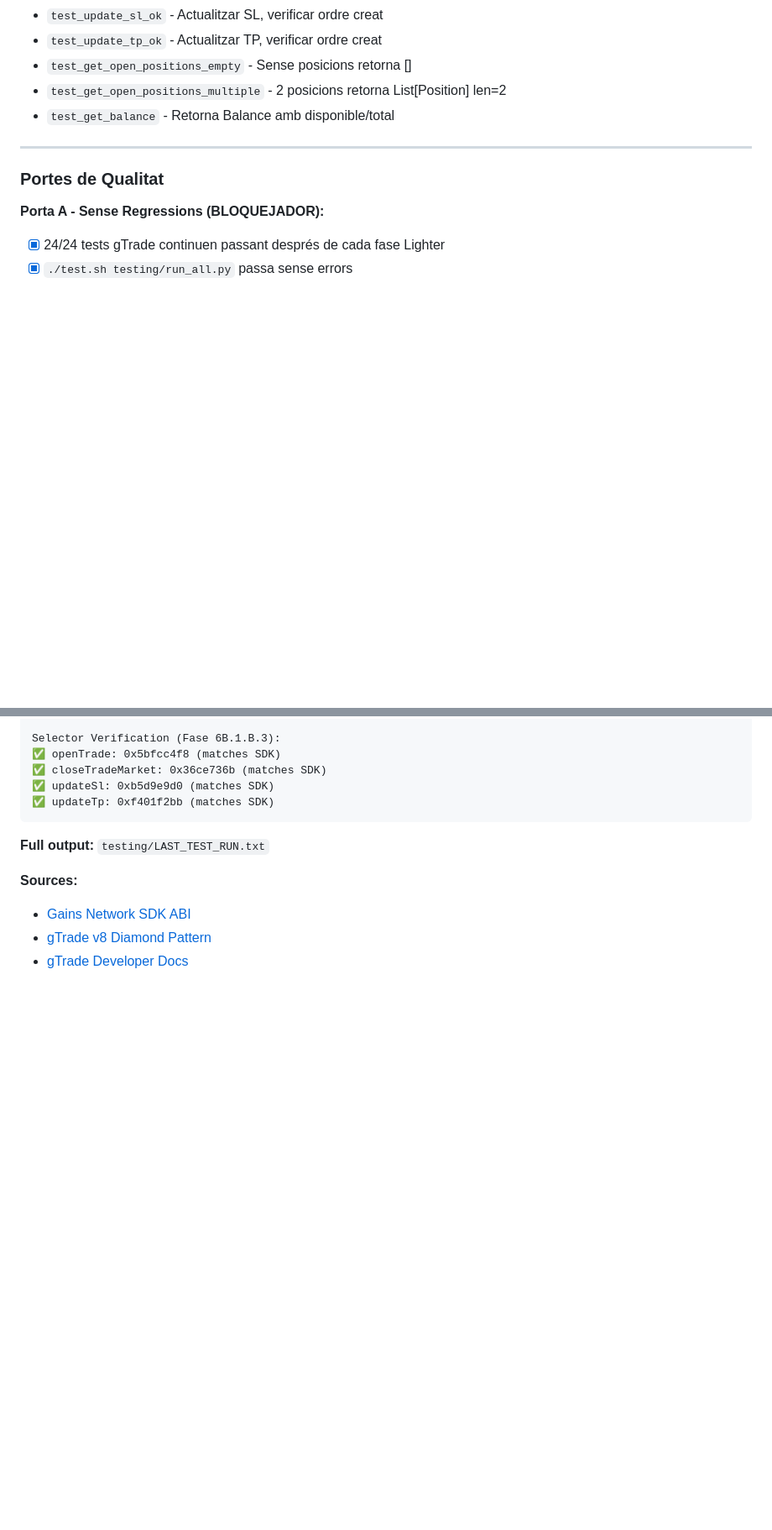
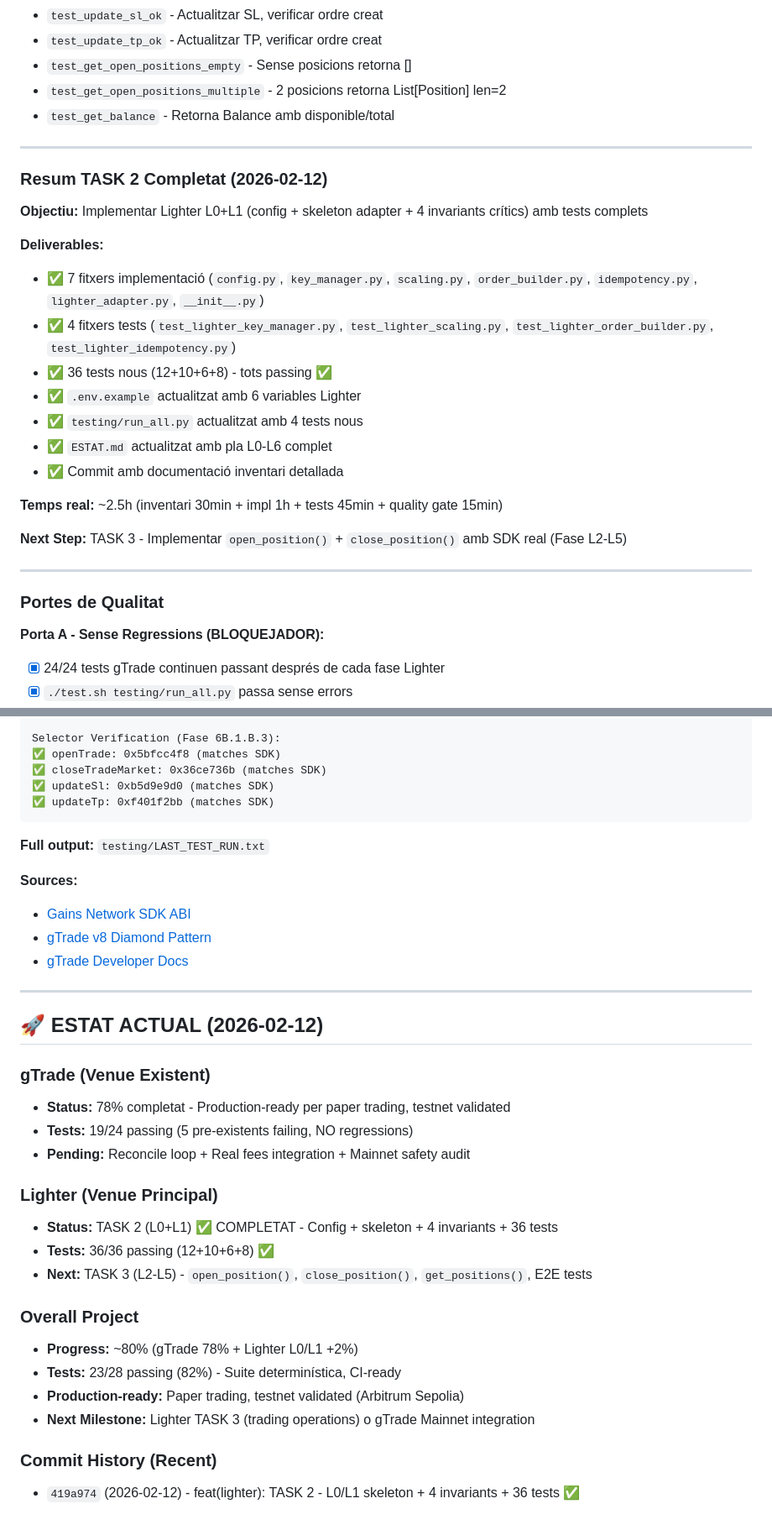
Before and after one commit to romros/BrokerageService, a Markdown page: ESTAT.md, 2 parts joined by grey strips. Shown at 84% size. GitHub-like rendering; blank space fills up the shorter version.

```diff
--- a/ESTAT.md
+++ b/ESTAT.md
@@ -377,6 +354,25 @@ idempotency_store.get(str(client_order_index))
 - `test_get_open_positions_empty` - Sense posicions retorna []
 - `test_get_open_positions_multiple` - 2 posicions retorna List[Position] len=2
 - `test_get_balance` - Retorna Balance amb disponible/total
+
+---
+
+### Resum TASK 2 Completat (2026-02-12)
+
+**Objectiu:** Implementar Lighter L0+L1 (config + skeleton adapter + 4 invariants crítics) amb tests complets
+
+**Deliverables:**
+- ✅ 7 fitxers implementació (`config.py`, `key_manager.py`, `scaling.py`, `order_builder.py`, `idempotency.py`, `lighter_adapter.py`, `__init__.py`)
+- ✅ 4 fitxers tests (`test_lighter_key_manager.py`, `test_lighter_scaling.py`, `test_lighter_order_builder.py`, `test_lighter_idempotency.py`)
+- ✅ 36 tests nous (12+10+6+8) - tots passing ✅
+- ✅ `.env.example` actualitzat amb 6 variables Lighter
+- ✅ `testing/run_all.py` actualitzat amb 4 tests nous
+- ✅ `ESTAT.md` actualitzat amb pla L0-L6 complet
+- ✅ Commit amb documentació inventari detallada
+
+**Temps real:** ~2.5h (inventari 30min + impl 1h + tests 45min + quality gate 15min)
+
+**Next Step:** TASK 3 - Implementar `open_position()` + `close_position()` amb SDK real (Fase L2-L5)
 
 ---
 
@@ -1377,3 +1416,26 @@ Selector Verification (Fase 6B.1.B.3):
 - [Gains Network SDK ABI](https://github.com/GainsNetwork-org/sdk/blob/main/abi/GNSMultiCollatDiamond.json)
 - [gTrade v8 Diamond Pattern](https://medium.com/gains-network/introducing-gtrade-v8-diamond-refactor-and-smart-contract-integration-a175b96ccb82)
 - [gTrade Developer Docs](https://docs.gains.trade/developer/integrators)
+
+---
+
+## 🚀 ESTAT ACTUAL (2026-02-12)
+
+### gTrade (Venue Existent)
+- **Status:** 78% completat - Production-ready per paper trading, testnet validated
+- **Tests:** 19/24 passing (5 pre-existents failing, NO regressions)
+- **Pending:** Reconcile loop + Real fees integration + Mainnet safety audit
+
+### Lighter (Venue Principal)
+- **Status:** TASK 2 (L0+L1) ✅ COMPLETAT - Config + skeleton + 4 invariants + 36 tests
+- **Tests:** 36/36 passing (12+10+6+8) ✅
+- **Next:** TASK 3 (L2-L5) - `open_position()`, `close_position()`, `get_positions()`, E2E tests
+
+### Overall Project
+- **Progress:** ~80% (gTrade 78% + Lighter L0/L1 +2%)
+- **Tests:** 23/28 passing (82%) - Suite determinística, CI-ready
+- **Production-ready:** Paper trading, testnet validated (Arbitrum Sepolia)
+- **Next Milestone:** Lighter TASK 3 (trading operations) o gTrade Mainnet integration
+
+### Commit History (Recent)
+- `419a974` (2026-02-12) - feat(lighter): TASK 2 - L0/L1 skeleton + 4 invariants + 36 tests ✅
```
Also changed, not shown: other parts of ESTAT.md (+97 -77 lines).
